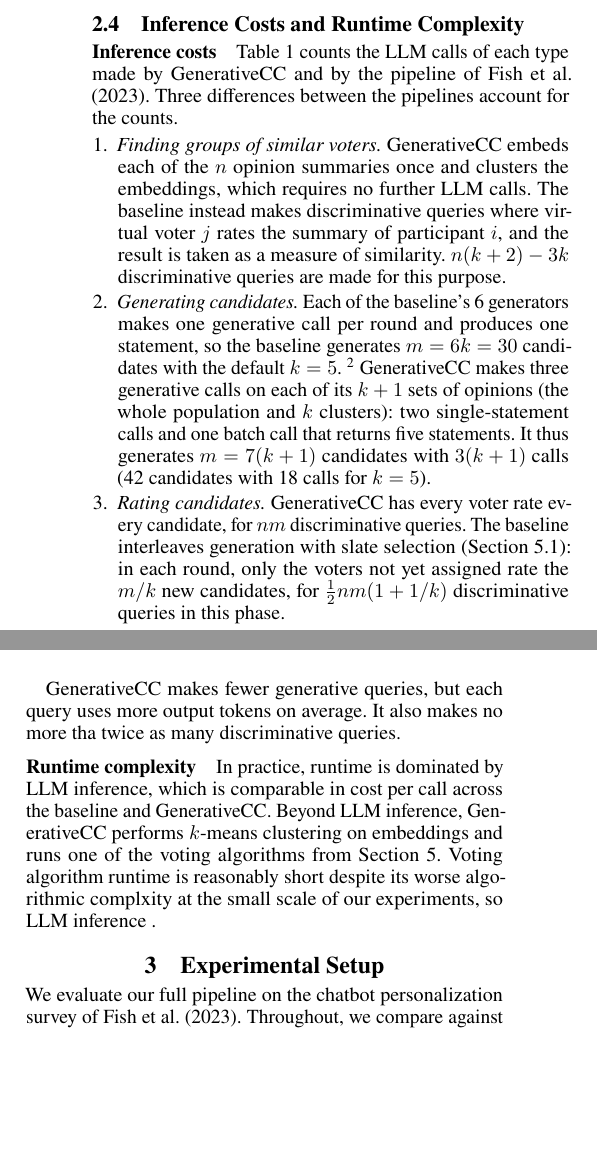
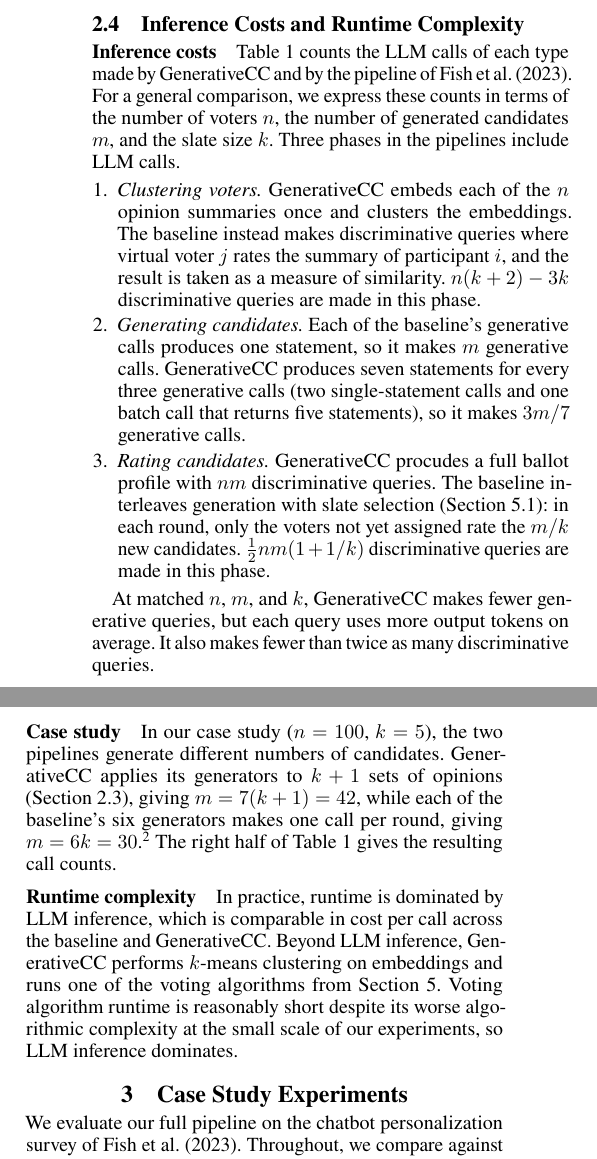
Before and after one commit to aaron-sandoval/generative_social_choice, a LaTeX paper (paper/paper.tex): two parts of the columns of page 3 of 20, joined at a grey line, cut so that both start at the same text, the shorter picture padded with empty space. Compiled offline with pdfLaTeX.

Commit message:
Separate general and case-study inference costs
Express LLM call counts with n, m, k matched across pipelines, move the
pipeline-specific m values into a new case-study paragraph, and widen the
call-count table to show both general formulas and case-study counts.

Co-Authored-By: Claude Opus 5.5 <noreply@anthropic.com>

```diff
--- a/paper/paper.tex
+++ b/paper/paper.tex
@@ -208,28 +208,31 @@ Across 10 runs, all four generation methods contribute statements that get selec
 
 \paragraph{Inference costs}
 \Cref{tab:llm-call-comparison} counts the LLM calls of each type made by GenerativeCC and by the pipeline of \citet{fish-v2}.
-Three differences between the pipelines account for the counts.
+For a general comparison, we express these counts in terms of the number of voters \(n\), the number of generated candidates \(m\), and the slate size \(k\).
+Three phases in the pipelines include LLM calls.
 \begin{enumerate}
-    \item \emph{Finding groups of similar voters.}
-    GenerativeCC embeds each of the \(n\) opinion summaries once and clusters the embeddings, which requires no further LLM calls.
+    \item \emph{Clustering voters.}
+    GenerativeCC embeds each of the \(n\) opinion summaries once and clusters the embeddings.
     The baseline instead makes discriminative queries where virtual voter \(j\) rates the summary of participant \(i\), and the result is taken as a measure of similarity.
-    \(n(k+2)-3k\) discriminative queries are made for this purpose.
+    \(n(k+2)-3k\) discriminative queries are made in this phase.
     \item \emph{Generating candidates.}
-    Each of the baseline's 6 generators makes one generative call per round and produces one statement, so the baseline generates \(m=6k=30\) candidates with the default \(k=5\).
-    \footnote{We measure how the difference in \(m\) (30 vs. 42) affects performance in \Cref{app:statement-ablation-details}.}
-    GenerativeCC makes three generative calls on each of its \(k+1\) sets of opinions (the whole population and \(k\) clusters): two single-statement calls and one batch call that returns five statements.
-    It thus generates \(m=7(k+1)\) candidates with \(3(k+1)\) calls (42 candidates with 18 calls for \(k=5\)).
+    Each of the baseline's generative calls produces one statement, so it makes \(m\) generative calls.
+    GenerativeCC produces seven statements for every three generative calls (two single-statement calls and one batch call that returns five statements), so it makes \(3m/7\) generative calls.
     \item \emph{Rating candidates.}
-    GenerativeCC has every voter rate every candidate, for \(nm\) discriminative queries.
-    The baseline interleaves generation with slate selection (\Cref{sec:algorithms}): in each round, only the voters not yet assigned rate the \(m/k\) new candidates, for \(\frac{1}{2} n m (1 + 1/k)\) discriminative queries in this phase.
+    GenerativeCC procudes a full ballot profile with \(nm\) discriminative queries.
+    The baseline interleaves generation with slate selection (\Cref{sec:algorithms}): in each round, only the voters not yet assigned rate the \(m/k\) new candidates.
+    \(\frac{1}{2} n m (1 + 1/k)\) discriminative queries are made in this phase.
 \end{enumerate}
 
-GenerativeCC makes fewer generative queries, but each query uses more output tokens on average.
-It also makes no more tha twice as many discriminative queries.
+At matched \(n\), \(m\), and \(k\), GenerativeCC makes fewer generative queries, but each query uses more output tokens on average.
+It also makes fewer than twice as many discriminative queries.
+
+\paragraph{Case study}
+In our case study (\(n=100\), \(k=5\)), the two pipelines generate different numbers of candidates.
+GenerativeCC applies its generators to \(k+1\) sets of opinions (\Cref{sec:statement-generation}), giving \(m=7(k+1)=42\), while each of the baseline's six generators makes one call per round, giving \(m=6k=30\).\footnote{We measure how this difference in \(m\) affects performance in \Cref{app:statement-ablation-details}.}
+The right half of \Cref{tab:llm-call-comparison} gives the resulting call counts.
 
 \paragraph{Runtime complexity}
 In practice, runtime is dominated by LLM inference, which is comparable in cost per call across the baseline and GenerativeCC.
 Beyond LLM inference, GenerativeCC performs \(k\)-means clustering on embeddings and runs one of the voting algorithms from \Cref{sec:voting-algorithms}.
-Voting algorithm runtime is reasonably short despite its worse algorithmic complxity at the small scale of our experiments, so LLM inference .
-
-\begin{table}[t]
+Voting algorithm runtime is reasonably short despite its worse algorithmic complexity at the small scale of our experiments, so LLM inference dominates.
@@ -250,7 +259,9 @@ Both rating rows are discriminative queries (\Cref{sec:inference-costs}).}
+Right: counts in our case study, where the two pipelines generate different numbers of candidates (\Cref{sec:inference-costs}).
+Both rating rows are discriminative queries.}
 \label{tab:llm-call-comparison}
-\end{table}
-
-\section{Experimental Setup}
+\end{table*}
+
+\section{Case Study Experiments}
 
 We evaluate our full pipeline on the chatbot personalization survey of \citet{fish-v2}.
 Throughout, we compare against results obtained by running their pipeline under matched model choices.
```
Also changed, not shown: paper/paper.tex (26 more changed lines).
